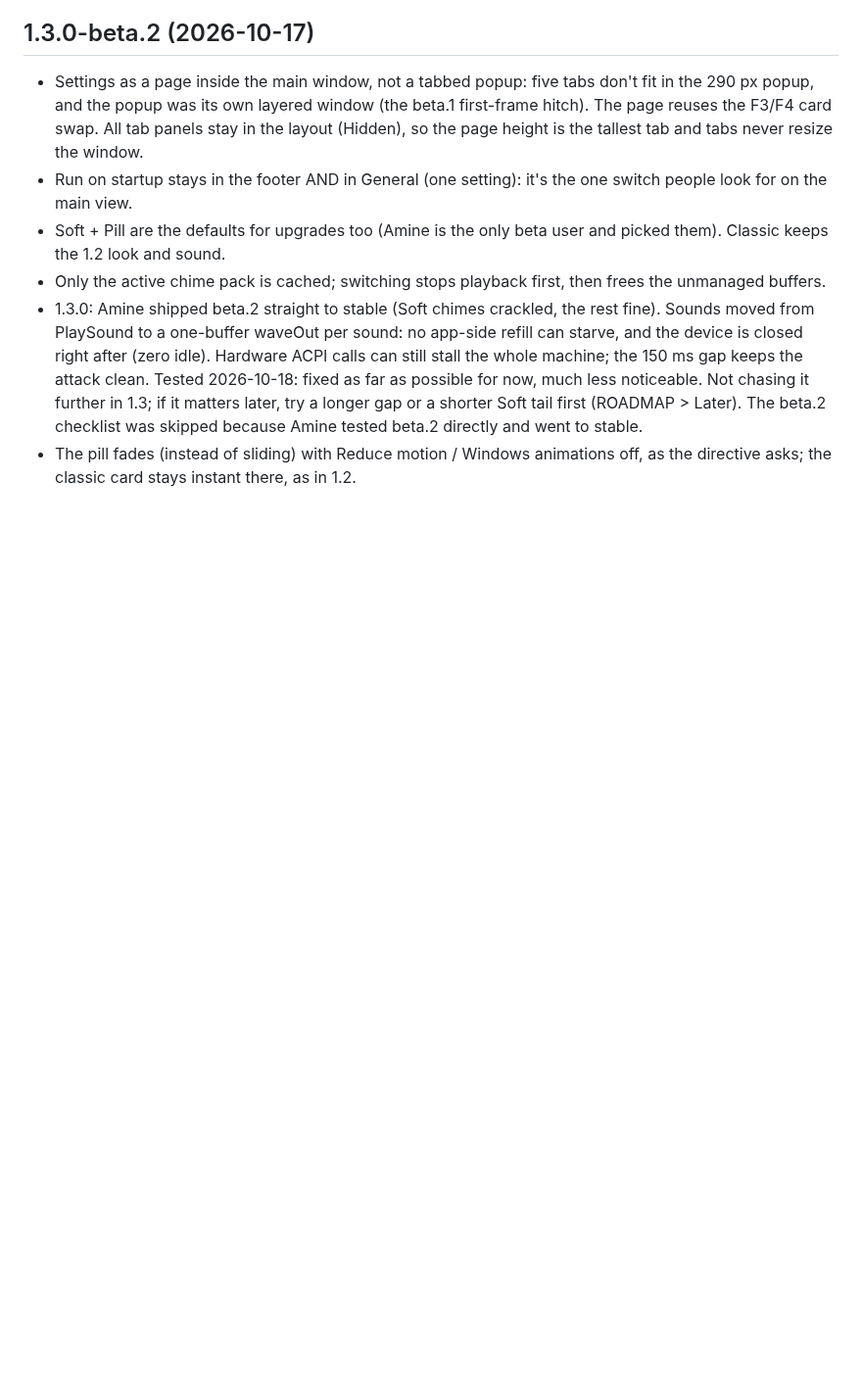
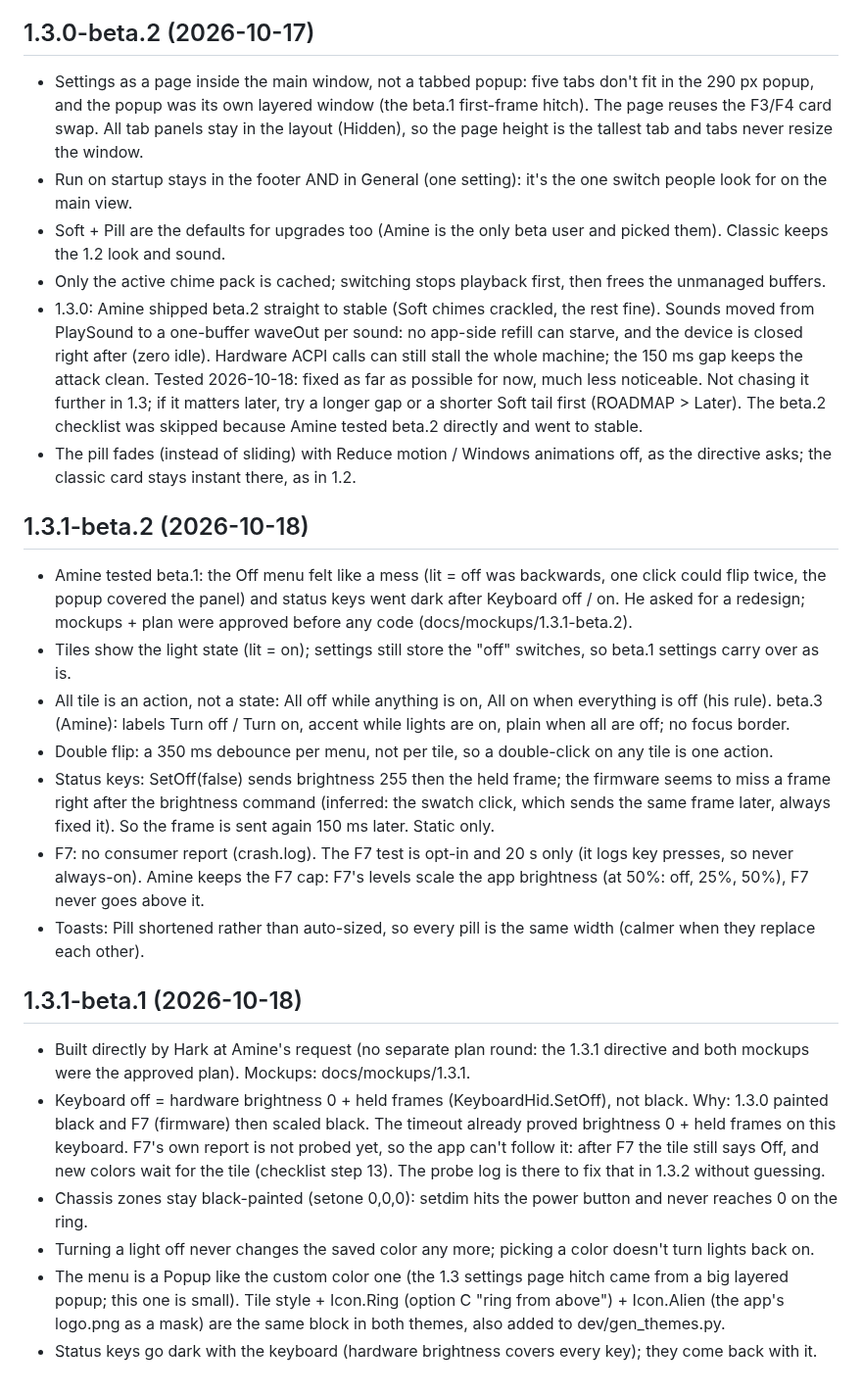
Before and after one commit to aminenrr/alien-control, a Markdown page: docs/DECISIONS.md, the part around the change. Shown at 98% size. GitHub-like rendering; blank space fills up the shorter version.

Commit message:
Sync main to v1.3 (1.3.5): docs/DECISIONS.md

```diff
--- a/docs/DECISIONS.md
+++ b/docs/DECISIONS.md
@@ -155,3 +155,32 @@ Why things are the way they are. Newest decisions win.
   because Amine tested beta.2 directly and went to stable.
 - The pill fades (instead of sliding) with Reduce motion / Windows animations off, as the directive asks; the
   classic card stays instant there, as in 1.2.
+
+## 1.3.1-beta.2 (2026-10-18)
+- Amine tested beta.1: the Off menu felt like a mess (lit = off was backwards, one click could flip twice, the popup
+  covered the panel) and status keys went dark after Keyboard off / on. He asked for a redesign; mockups + plan were
+  approved before any code (docs/mockups/1.3.1-beta.2).
+- Tiles show the light state (lit = on); settings still store the "off" switches, so beta.1 settings carry over as is.
+- All tile is an action, not a state: All off while anything is on, All on when everything is off (his rule).
+  beta.3 (Amine): labels Turn off / Turn on, accent while lights are on, plain when all are off; no focus border.
+- Double flip: a 350 ms debounce per menu, not per tile, so a double-click on any tile is one action.
+- Status keys: SetOff(false) sends brightness 255 then the held frame; the firmware seems to miss a frame right after
+  the brightness command (inferred: the swatch click, which sends the same frame later, always fixed it). So the frame
+  is sent again 150 ms later. Static only.
+- F7: no consumer report (crash.log). The F7 test is opt-in and 20 s only (it logs key presses, so never always-on).
+  Amine keeps the F7 cap: F7's levels scale the app brightness (at 50%: off, 25%, 50%), F7 never goes above it.
+- Toasts: Pill shortened rather than auto-sized, so every pill is the same width (calmer when they replace each other).
+
+## 1.3.1-beta.1 (2026-10-18)
+- Built directly by Hark at Amine's request (no separate plan round: the 1.3.1 directive and both mockups were the
+  approved plan). Mockups: docs/mockups/1.3.1.
+- Keyboard off = hardware brightness 0 + held frames (KeyboardHid.SetOff), not black. Why: 1.3.0 painted black and F7
+  (firmware) then scaled black. The timeout already proved brightness 0 + held frames on this keyboard. F7's own report
+  is not probed yet, so the app can't follow it: after F7 the tile still says Off, and new colors wait for the tile
+  (checklist step 13). The probe log is there to fix that in 1.3.2 without guessing.
+- Chassis zones stay black-painted (setone 0,0,0): setdim hits the power button and never reaches 0 on the ring.
+- Turning a light off never changes the saved color any more; picking a color doesn't turn lights back on.
+- The menu is a Popup like the custom color one (the 1.3 settings page hitch came from a big layered popup; this one is
+  small). Tile style + Icon.Ring (option C "ring from above") + Icon.Alien (the app's logo.png as a mask) are the same
+  block in both themes, also added to dev/gen_themes.py.
+- Status keys go dark with the keyboard (hardware brightness covers every key); they come back with it.
```
